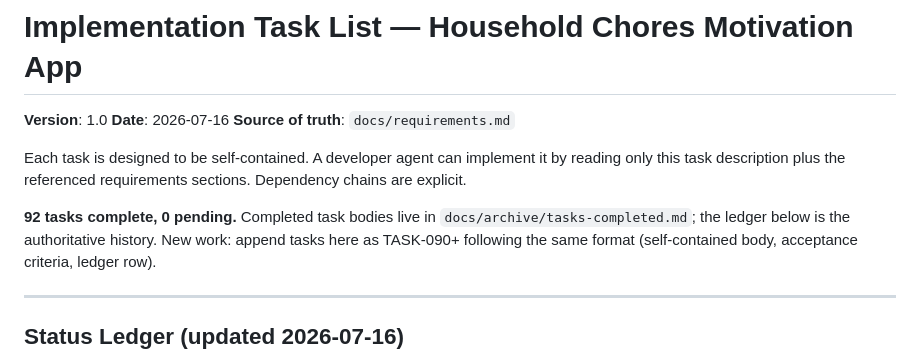
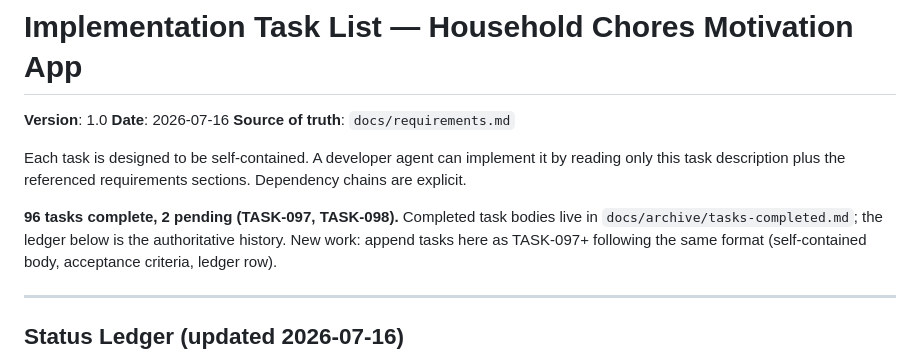
Before and after one commit to Ahzed11/chore-app, a Markdown page: docs/tasks.md, the part around one of its changes. GitHub-like rendering.

```diff
--- a/docs/tasks.md
+++ b/docs/tasks.md
@@ -8,9 +8,9 @@ Each task is designed to be self-contained. A developer agent can implement it b
 reading only this task description plus the referenced requirements sections.
 Dependency chains are explicit.
 
-**92 tasks complete, 0 pending.** Completed task bodies live in
-`docs/archive/tasks-completed.md`; the ledger below is the authoritative
-history. New work: append tasks here as TASK-090+ following the same format
+**96 tasks complete, 2 pending (TASK-097, TASK-098).** Completed task bodies
+live in `docs/archive/tasks-completed.md`; the ledger below is the authoritative
+history. New work: append tasks here as TASK-097+ following the same format
 (self-contained body, acceptance criteria, ledger row).
 
 ---
```
Also changed, not shown: other parts of docs/tasks.md (+67 -0 lines).
